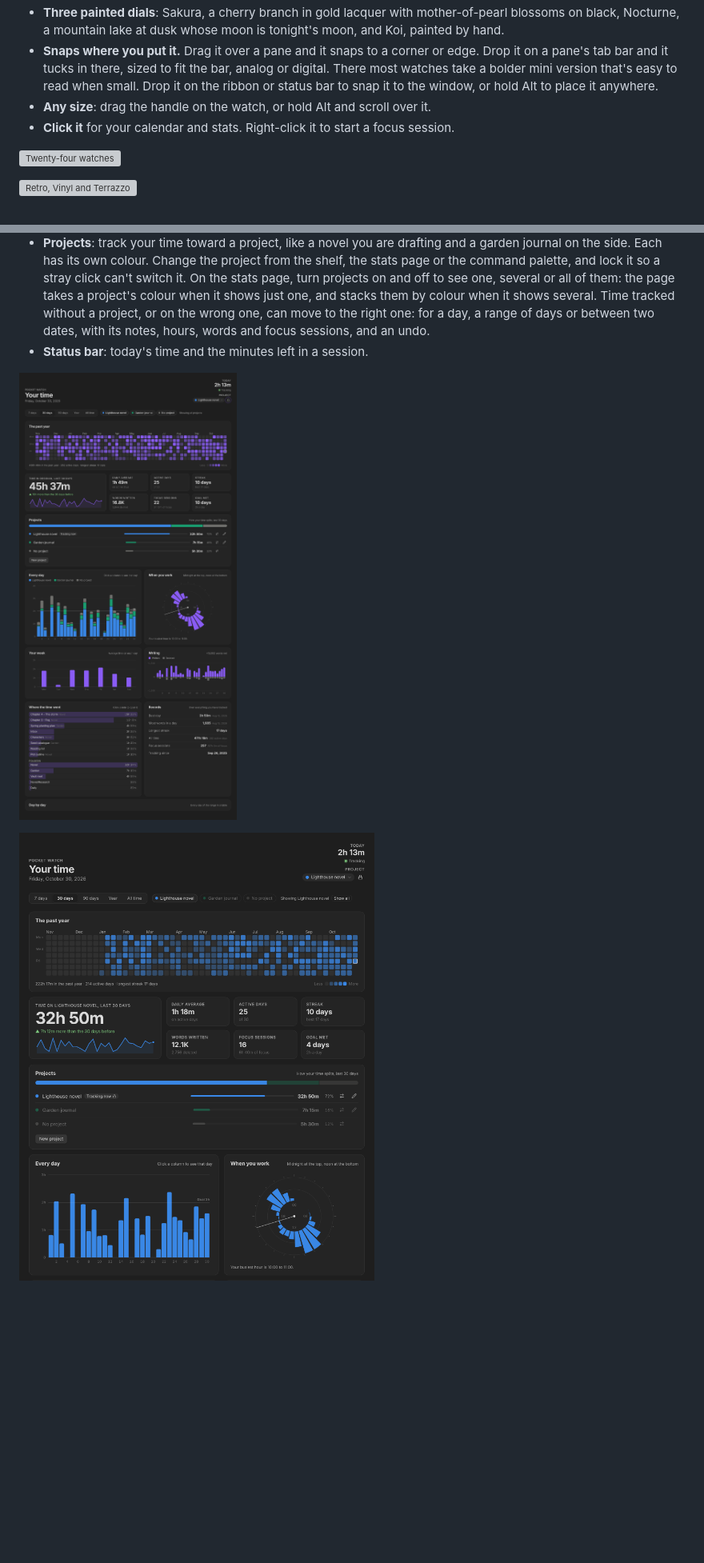
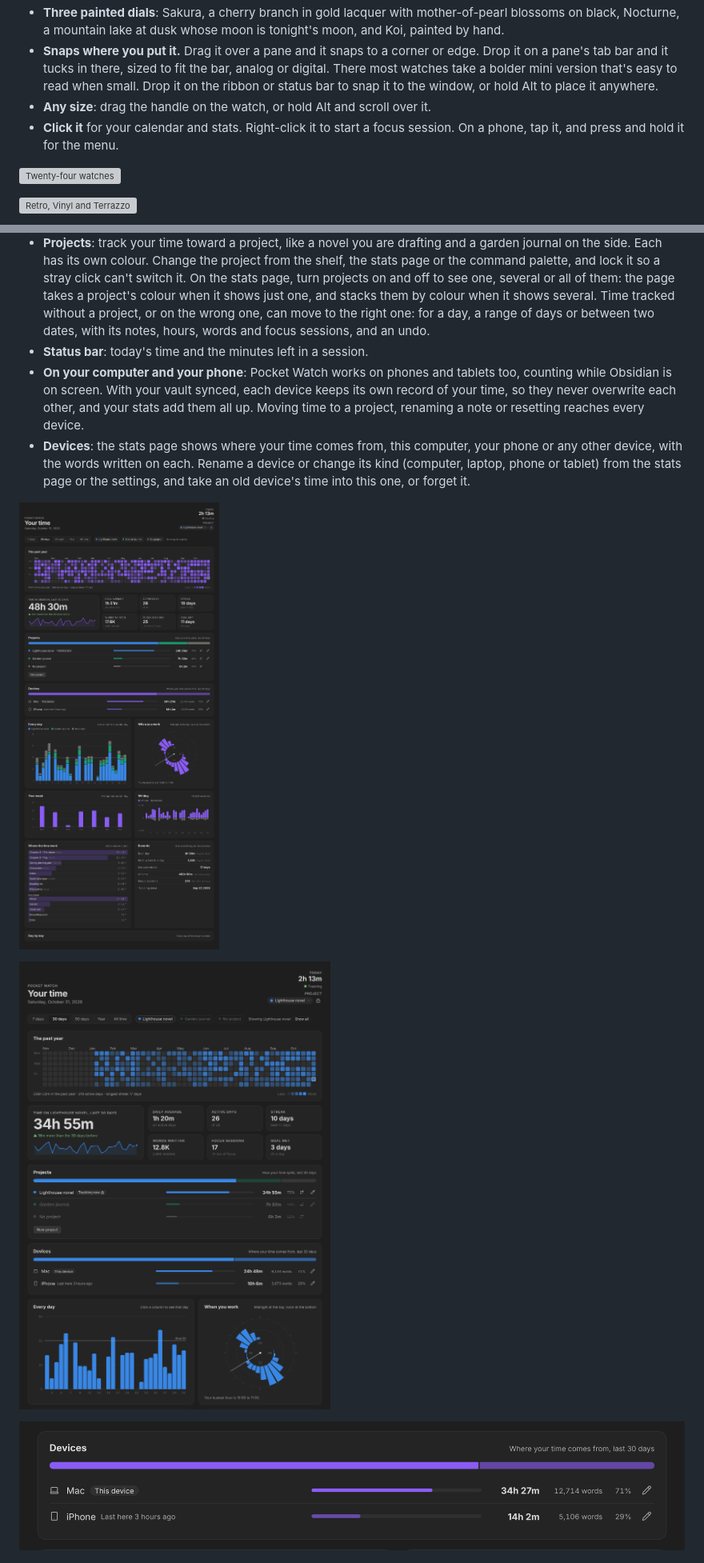
Before and after one commit to Nexziz/pocket-watch, a Markdown page: README.md, 2 parts joined by grey strips. Shown at 80% size. Drawn GitHub-style; pictures changed too: images/devices.png (added), images/projects.png, images/stats.png; blank space fills up the shorter version; grey boxes are pictures that could not be loaded.

```diff
--- a/README.md
+++ b/README.md
@@ -14,7 +14,7 @@ A fine timepiece that sits over your notes, with a Pomodoro timer for a steady r
 - **Three painted dials**: Sakura, a cherry branch in gold lacquer with mother-of-pearl blossoms on black, Nocturne, a mountain lake at dusk whose moon is tonight's moon, and Koi, painted by hand.
 - **Snaps where you put it.** Drag it over a pane and it snaps to a corner or edge. Drop it on a pane's tab bar and it tucks in there, sized to fit the bar, analog or digital. There most watches take a bolder mini version that's easy to read when small. Drop it on the ribbon or status bar to snap it to the window, or hold Alt to place it anywhere.
 - **Any size**: drag the handle on the watch, or hold Alt and scroll over it.
-- **Click it** for your calendar and stats. Right-click it to start a focus session.
+- **Click it** for your calendar and stats. Right-click it to start a focus session. On a phone, tap it, and press and hold it for the menu.
 
 ![Twenty-four watches](images/make-it-yours.png)
 
@@ -52,11 +52,15 @@ A fine timepiece that sits over your notes, with a Pomodoro timer for a steady r
 - **Time in each note**: the note you're in gets the time too. Renamed notes and folders keep their time.
 - **Projects**: track your time toward a project, like a novel you are drafting and a garden journal on the side. Each has its own colour. Change the project from the shelf, the stats page or the command palette, and lock it so a stray click can't switch it. On the stats page, turn projects on and off to see one, several or all of them: the page takes a project's colour when it shows just one, and stacks them by colour when it shows several. Time tracked without a project, or on the wrong one, can move to the right one: for a day, a range of days or between two dates, with its notes, hours, words and focus sessions, and an undo.
 - **Status bar**: today's time and the minutes left in a session.
+- **On your computer and your phone**: Pocket Watch works on phones and tablets too, counting while Obsidian is on screen. With your vault synced, each device keeps its own record of your time, so they never overwrite each other, and your stats add them all up. Moving time to a project, renaming a note or resetting reaches every device.
+- **Devices**: the stats page shows where your time comes from, this computer, your phone or any other device, with the words written on each. Rename a device or change its kind (computer, laptop, phone or tablet) from the stats page or the settings, and take an old device's time into this one, or forget it.
 
 ![Your stats](images/stats.png)
 
 ![Projects, each in its own colour](images/projects.png)
 
+![Your devices: where your time comes from](images/devices.png)
+
 ![Sits on top of your notes](images/in-context.png)
 
 ## Install
```
Also changed, not shown: other parts of README.md (+2 -2 lines), 4 other files.
